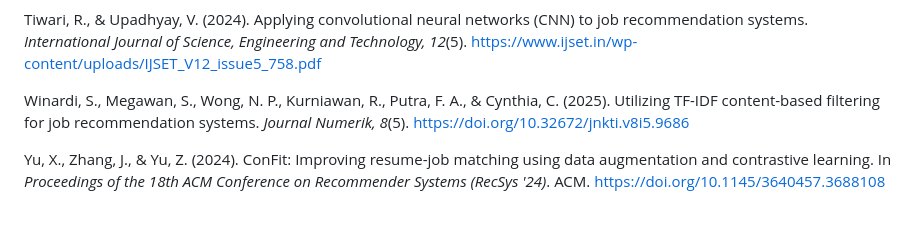
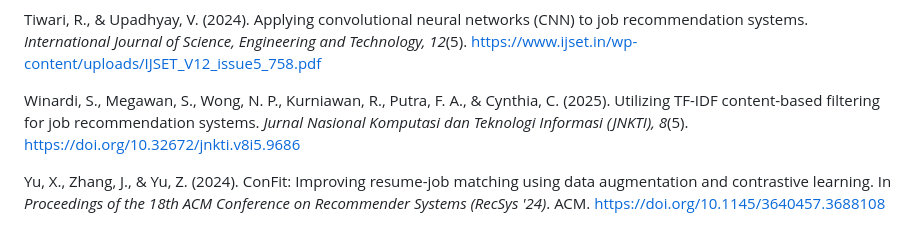
Before and after one commit to leandroalabado20/CAPSTONE, a Markdown page: DOCUMENTATION/PAPER/PESO_Capstone_Structured.md, the part around the change. Rendered like a GitHub page.

Commit message:
Fix Winardi 2025 journal name in References
Corrected journal name from 'Journal Numerik' to the proper
'Jurnal Nasional Komputasi dan Teknologi Informasi (JNKTI)'.

Co-Authored-By: Claude Sonnet 4.6 <noreply@anthropic.com>

```diff
--- a/DOCUMENTATION/PAPER/PESO_Capstone_Structured.md
+++ b/DOCUMENTATION/PAPER/PESO_Capstone_Structured.md
@@ -664,6 +664,6 @@ Srihari, R., Adarsha, B. V., Hussain, M. U., & Singh, S. (2025). *JobSphere: An
 
 Tiwari, R., & Upadhyay, V. (2024). Applying convolutional neural networks (CNN) to job recommendation systems. *International Journal of Science, Engineering and Technology, 12*(5). https://www.ijset.in/wp-content/uploads/IJSET_V12_issue5_758.pdf
 
-Winardi, S., Megawan, S., Wong, N. P., Kurniawan, R., Putra, F. A., & Cynthia, C. (2025). Utilizing TF-IDF content-based filtering for job recommendation systems. *Journal Numerik, 8*(5). https://doi.org/10.32672/jnkti.v8i5.9686
+Winardi, S., Megawan, S., Wong, N. P., Kurniawan, R., Putra, F. A., & Cynthia, C. (2025). Utilizing TF-IDF content-based filtering for job recommendation systems. *Jurnal Nasional Komputasi dan Teknologi Informasi (JNKTI), 8*(5). https://doi.org/10.32672/jnkti.v8i5.9686
 
 Yu, X., Zhang, J., & Yu, Z. (2024). ConFit: Improving resume-job matching using data augmentation and contrastive learning. In *Proceedings of the 18th ACM Conference on Recommender Systems (RecSys '24)*. ACM. https://doi.org/10.1145/3640457.3688108
```
